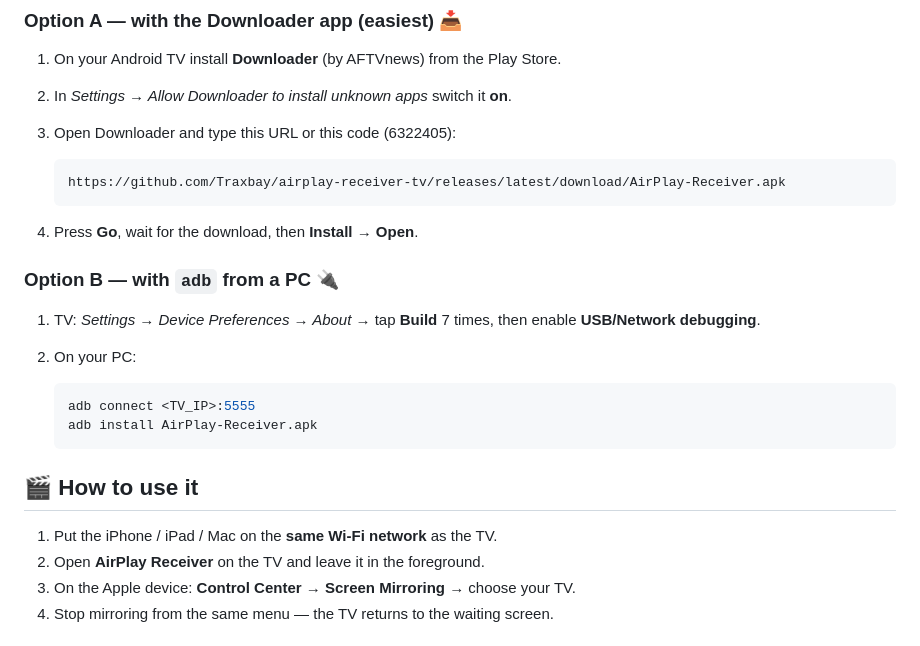
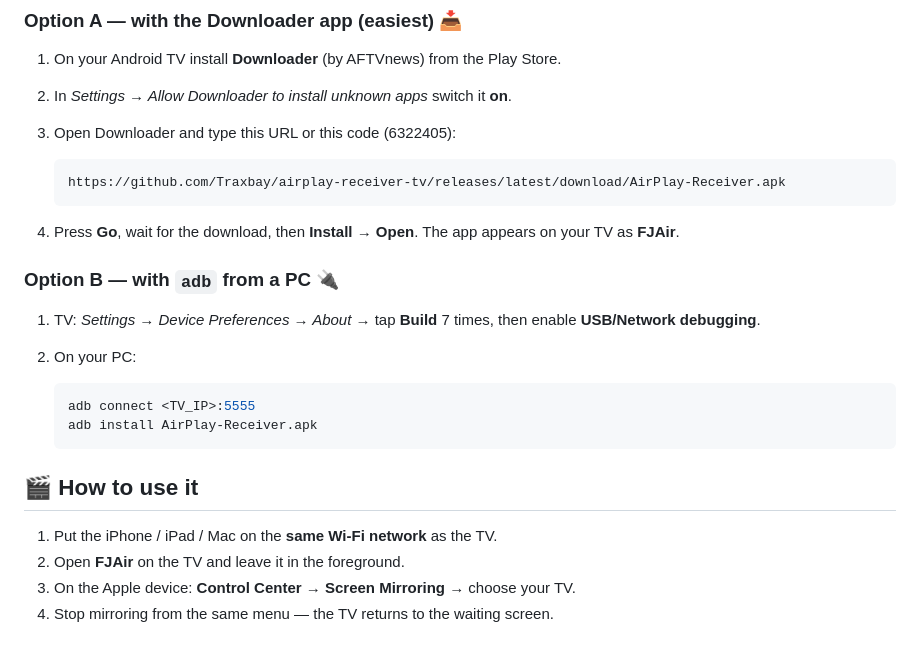
Before and after one commit to Traxbay/fjair, a Markdown page: README.md, the part around one of its changes. Drawn GitHub-style.

````diff
--- a/README.md
+++ b/README.md
@@ -46,7 +48,7 @@ The TV waits on a dark home screen with its name on a pairing ticket, a pulsing
    ```
    https://github.com/Traxbay/airplay-receiver-tv/releases/latest/download/AirPlay-Receiver.apk
    ```
-4. Press **Go**, wait for the download, then **Install** → **Open**.
+4. Press **Go**, wait for the download, then **Install** → **Open**. The app appears on your TV as **FJAir**.
 
 ### Option B — with `adb` from a PC 🔌
 
@@ -61,7 +63,7 @@ The TV waits on a dark home screen with its name on a pairing ticket, a pulsing
 ## 🎬 How to use it
 
 1. Put the iPhone / iPad / Mac on the **same Wi-Fi network** as the TV.
-2. Open **AirPlay Receiver** on the TV and leave it in the foreground.
+2. Open **FJAir** on the TV and leave it in the foreground.
 3. On the Apple device: **Control Center → Screen Mirroring** → choose your TV.
 4. Stop mirroring from the same menu — the TV returns to the waiting screen.
 
````
Also changed, not shown: other parts of README.md (+25 -3 lines), docs/screenshot.png, 13 other files.
